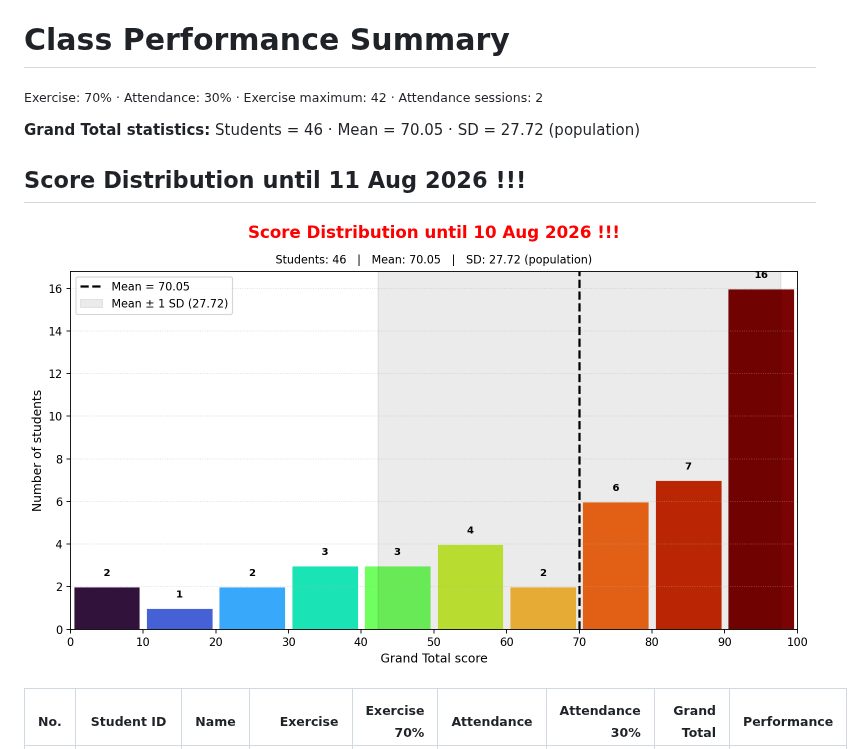
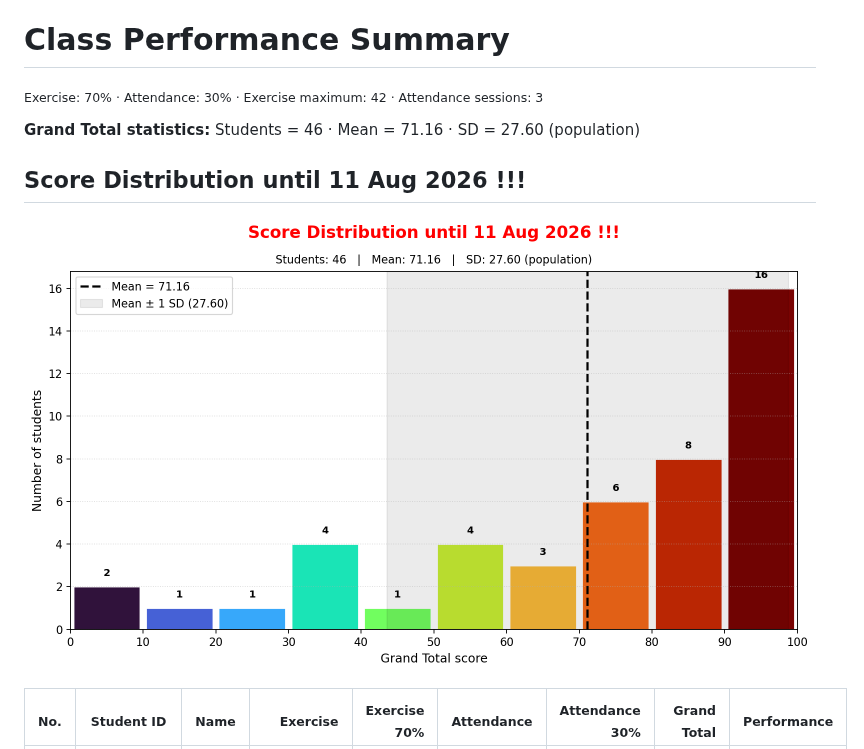
Before and after one commit to phisan-chula/2026-KU_MapProjection, a Markdown page: Score_Summary.md, the part around one of its changes. Rendered like a GitHub page; pictures changed too: Grand_Total_Histogram.png.

```diff
--- a/Score_Summary.md
+++ b/Score_Summary.md
@@ -1,8 +1,8 @@
 # Class Performance Summary
 
-<sub>Exercise: 70% · Attendance: 30% · Exercise maximum: 42 · Attendance sessions: 2</sub>
+<sub>Exercise: 70% · Attendance: 30% · Exercise maximum: 42 · Attendance sessions: 3</sub>
 
-**Grand Total statistics:** Students = 46 · Mean = 70.05 · SD = 27.72 (population)
+**Grand Total statistics:** Students = 46 · Mean = 71.16 · SD = 27.60 (population)
 
 ## <span style="color:red">Score Distribution until 11 Aug 2026 !!!</span>
 
```
Also changed, not shown: other parts of Score_Summary.md (+46 -46 lines), 3 other files.
